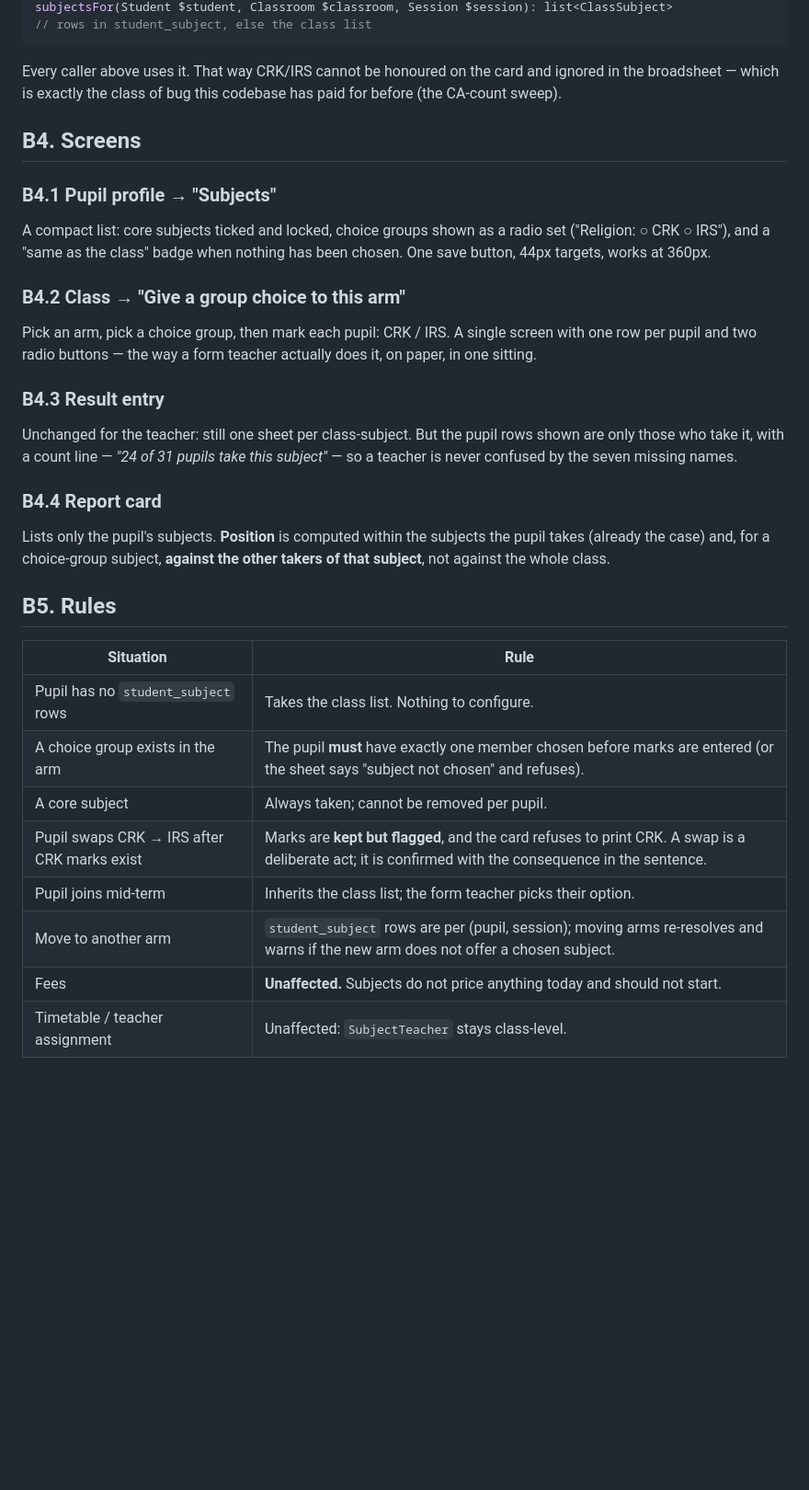
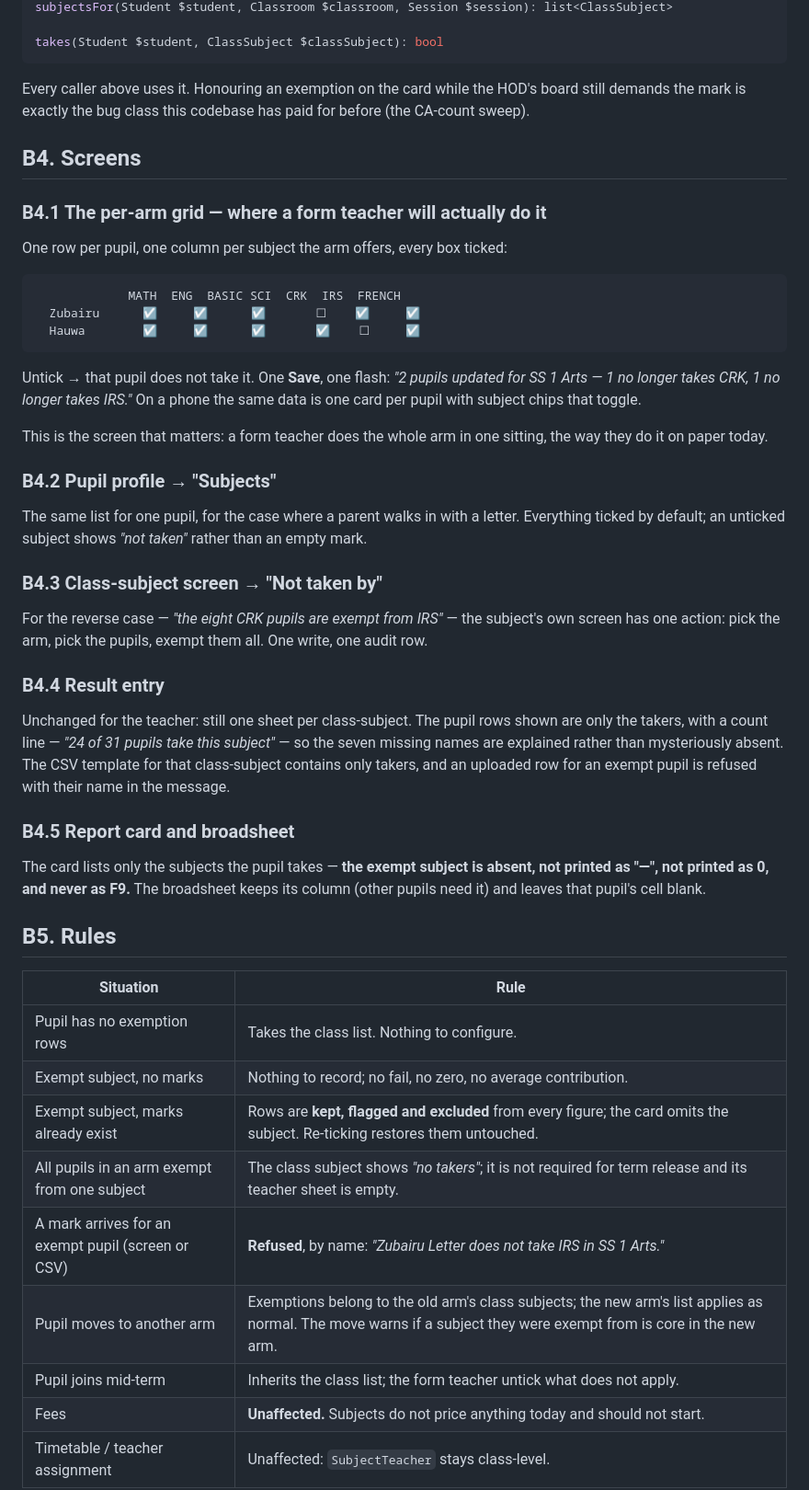
Before and after one commit to pgcsc170531/symfony-docker-starter, a Markdown page: docs/finance/FEES-PER-ARM-AND-STUDENT-SUBJECTS-DESIGN.md, the part around one of its changes. Shown at 92% size. GitHub-like rendering; blank space fills up the shorter version.

````diff
--- a/docs/finance/FEES-PER-ARM-AND-STUDENT-SUBJECTS-DESIGN.md
+++ b/docs/finance/FEES-PER-ARM-AND-STUDENT-SUBJECTS-DESIGN.md
@@ -231,43 +244,64 @@ empty means "the class list".
 subjectsFor(Student $student, Classroom $classroom, Session $session): list<ClassSubject>
-// rows in student_subject, else the class list
+
+takes(Student $student, ClassSubject $classSubject): bool
 ```
 
-Every caller above uses it. That way CRK/IRS cannot be honoured on the card and
-ignored in the broadsheet — which is exactly the class of bug this codebase has
-paid for before (the CA-count sweep).
+Every caller above uses it. Honouring an exemption on the card while the HOD's
+board still demands the mark is exactly the bug class this codebase has paid for
+before (the CA-count sweep).
 
 ## B4. Screens
 
-### B4.1 Pupil profile → "Subjects"
-A compact list: core subjects ticked and locked, choice groups shown as a radio
-set ("Religion: ○ CRK ○ IRS"), and a "same as the class" badge when nothing has
-been chosen. One save button, 44px targets, works at 360px.
+### B4.1 The per-arm grid — where a form teacher will actually do it
 
-### B4.2 Class → "Give a group choice to this arm"
-Pick an arm, pick a choice group, then mark each pupil: CRK / IRS. A single
-screen with one row per pupil and two radio buttons — the way a form teacher
-actually does it, on paper, in one sitting.
+One row per pupil, one column per subject the arm offers, every box ticked:
 
-### B4.3 Result entry
-Unchanged for the teacher: still one sheet per class-subject. But the pupil rows
-shown are only those who take it, with a count line — *"24 of 31 pupils take
-this subject"* — so a teacher is never confused by the seven missing names.
+```
+             MATH  ENG  BASIC SCI  CRK  IRS  FRENCH
+  Zubairu      ☑     ☑      ☑       ☐    ☑     ☑
+  Hauwa        ☑     ☑      ☑       ☑    ☐     ☑
+```
 
-### B4.4 Report card
-Lists only the pupil's subjects. **Position** is computed within the subjects the
-pupil takes (already the case) and, for a choice-group subject, **against the
-other takers of that subject**, not against the whole class.
+Untick → that pupil does not take it. One **Save**, one flash: *"2 pupils updated
+for SS 1 Arts — 1 no longer takes CRK, 1 no longer takes IRS."* On a phone the
+same data is one card per pupil with subject chips that toggle.
+
+This is the screen that matters: a form teacher does the whole arm in one sitting,
+the way they do it on paper today.
+
+### B4.2 Pupil profile → "Subjects"
+The same list for one pupil, for the case where a parent walks in with a letter.
+Everything ticked by default; an unticked subject shows *"not taken"* rather than
+an empty mark.
+
+### B4.3 Class-subject screen → "Not taken by"
+For the reverse case — *"the eight CRK pupils are exempt from IRS"* — the subject's
+own screen has one action: pick the arm, pick the pupils, exempt them all. One
+write, one audit row.
+
+### B4.4 Result entry
+Unchanged for the teacher: still one sheet per class-subject. The pupil rows shown
+are only the takers, with a count line — *"24 of 31 pupils take this subject"* —
+so the seven missing names are explained rather than mysteriously absent. The CSV
+template for that class-subject contains only takers, and an uploaded row for an
+exempt pupil is refused with their name in the message.
+
+### B4.5 Report card and broadsheet
+The card lists only the subjects the pupil takes — **the exempt subject is absent,
+not printed as "—", not printed as 0, and never as F9.** The broadsheet keeps its
+column (other pupils need it) and leaves that pupil's cell blank.
 
 ## B5. Rules
 
 | Situation | Rule |
 |---|---|
-| Pupil has no `student_subject` rows | Takes the class list. Nothing to configure. |
-| A choice group exists in the arm | The pupil **must** have exactly one member chosen before marks are entered (or the sheet says "subject not chosen" and refuses). |
-| A core subject | Always taken; cannot be removed per pupil. |
-| Pupil swaps CRK → IRS after CRK marks exist | Marks are **kept but flagged**, and the card refuses to print CRK. A swap is a deliberate act; it is confirmed with the consequence in the sentence. |
-| Pupil joins mid-term | Inherits the class list; the form teacher picks their option. |
-| Move to another arm | `student_subject` rows are per (pupil, session); moving arms re-resolves and warns if the new arm does not offer a chosen subject. |
+| Pupil has no exemption rows | Takes the class list. Nothing to configure. |
+| Exempt subject, no marks | Nothing to record; no fail, no zero, no average contribution. |
+| Exempt subject, marks already exist | Rows are **kept, flagged and excluded** from every figure; the card omits the subject. Re-ticking restores them untouched. |
+| All pupils in an arm exempt from one subject | The class subject shows *"no takers"*; it is not required for term release and its teacher sheet is empty. |
+| A mark arrives for an exempt pupil (screen or CSV) | **Refused**, by name: *"Zubairu Letter does not take IRS in SS 1 Arts."* |
+| Pupil moves to another arm | Exemptions belong to the old arm's class subjects; the new arm's list applies as normal. The move warns if a subject they were exempt from is core in the new arm. |
+| Pupil joins mid-term | Inherits the class list; the form teacher untick what does not apply. |
 | Fees | **Unaffected.** Subjects do not price anything today and should not start. |
 | Timetable / teacher assignment | Unaffected: `SubjectTeacher` stays class-level. |
 
````
Also changed, not shown: other parts of docs/finance/FEES-PER-ARM-AND-STUDENT-SUBJECTS-DESIGN.md (+89 -65 lines).
